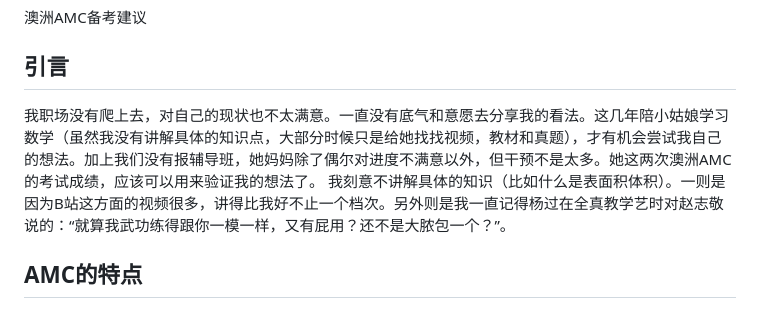
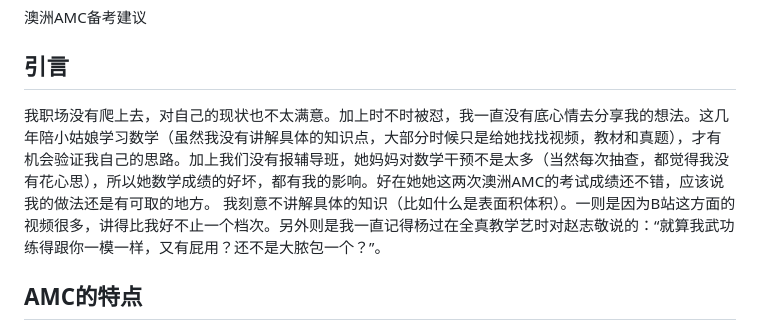
Before and after one commit to HubertTCMAtNz/TCMNote, a Markdown page: 公众号/儿童学数学.md, the part around the change. GitHub-like rendering.

Commit message:
:lipstick:

```diff
--- a/公众号/儿童学数学.md
+++ b/公众号/儿童学数学.md
@@ -2,7 +2,7 @@
 
 ## 引言
 
-我职场没有爬上去，对自己的现状也不太满意。一直没有底气和意愿去分享我的看法。这几年陪小姑娘学习数学（虽然我没有讲解具体的知识点，大部分时候只是给她找找视频，教材和真题），才有机会尝试我自己的想法。加上我们没有报辅导班，她妈妈除了偶尔对进度不满意以外，但干预不是太多。她这两次澳洲AMC的考试成绩，应该可以用来验证我的想法了。
+我职场没有爬上去，对自己的现状也不太满意。加上时不时被怼，我一直没有底心情去分享我的想法。这几年陪小姑娘学习数学（虽然我没有讲解具体的知识点，大部分时候只是给她找找视频，教材和真题），才有机会验证我自己的思路。加上我们没有报辅导班，她妈妈对数学干预不是太多（当然每次抽查，都觉得我没有花心思），所以她数学成绩的好坏，都有我的影响。好在她她这两次澳洲AMC的考试成绩还不错，应该说我的做法还是有可取的地方。
 我刻意不讲解具体的知识（比如什么是表面积体积）。一则是因为B站这方面的视频很多，讲得比我好不止一个档次。另外则是我一直记得杨过在全真教学艺时对赵志敬说的：“就算我武功练得跟你一模一样，又有屁用？还不是大脓包一个？”。
 
 ## AMC的特点
```
